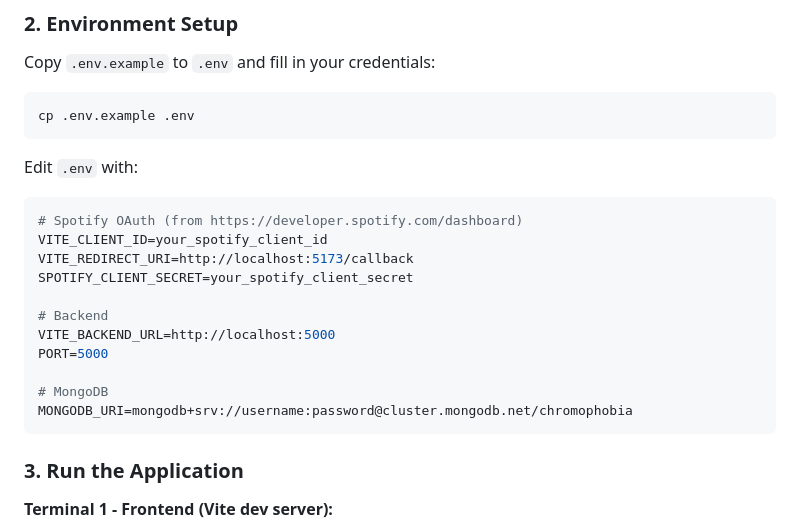
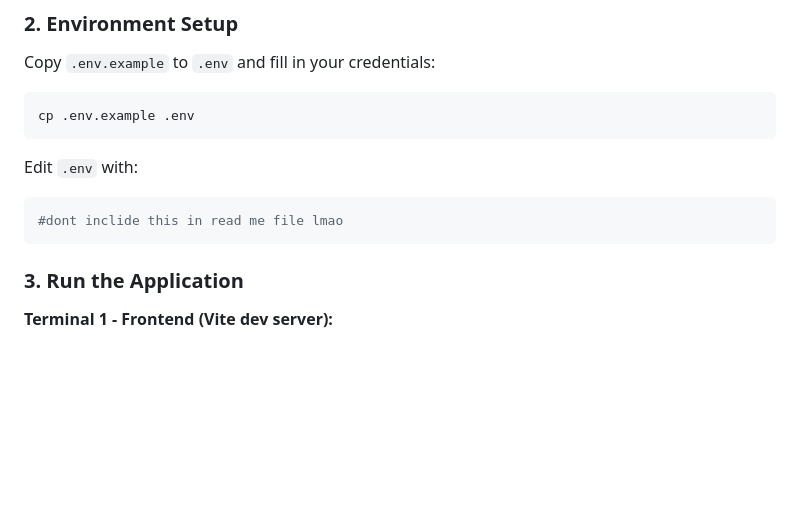
Before and after one commit to kayluuugghh/chromophobia, a Markdown page: README.md, the part around the change. GitHub-like rendering; blank space fills up the shorter version.

Commit message:
Remove sensitive credentials from README
Removed sensitive information related to Spotify OAuth and backend configuration from README.

````diff
--- a/README.md
+++ b/README.md
@@ -100,17 +100,7 @@ cp .env.example .env
 Edit `.env` with:
 
 ```env
-# Spotify OAuth (from https://developer.spotify.com/dashboard)
-VITE_CLIENT_ID=your_spotify_client_id
-VITE_REDIRECT_URI=http://localhost:5173/callback
-SPOTIFY_CLIENT_SECRET=your_spotify_client_secret
-
-# Backend
-VITE_BACKEND_URL=http://localhost:5000
-PORT=5000
-
-# MongoDB
-MONGODB_URI=mongodb+srv://username:password@cluster.mongodb.net/chromophobia
+#dont inclide this in read me file lmao
 ```
 
 ### 3. Run the Application
````
